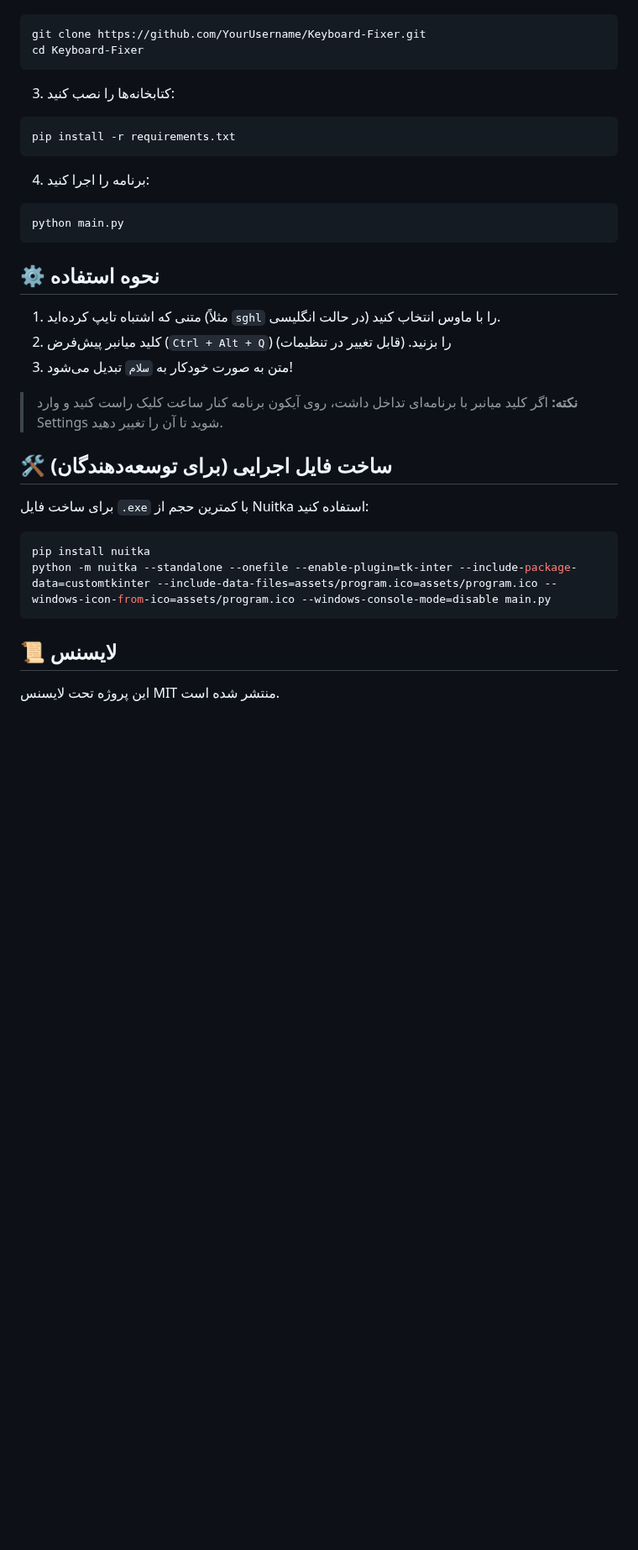
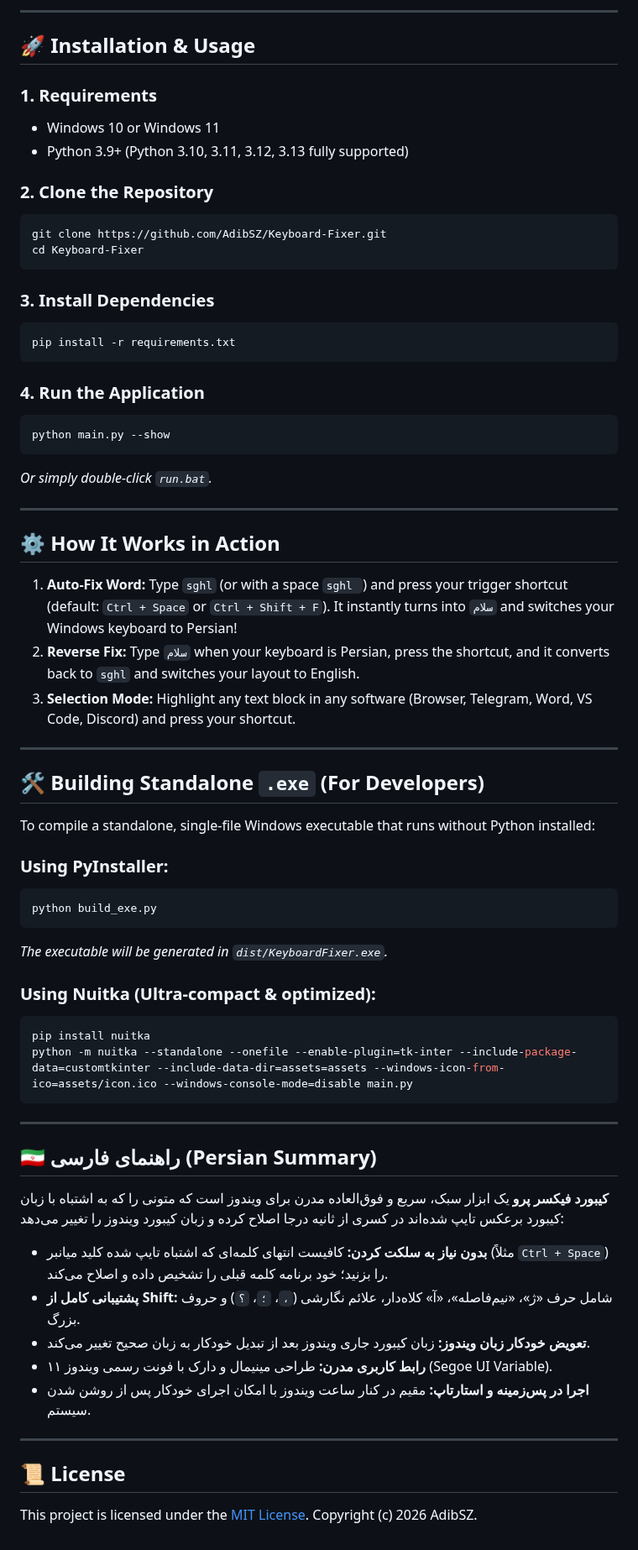
Before and after one commit to AdibSZ/Keyboard-Fixer, a Markdown page: README.md, the part around one of its changes. Shown at 84% size. GitHub-like rendering; blank space fills up the shorter version.

````diff
--- a/README.md
+++ b/README.md
@@ -24,38 +50,70 @@
 
+---
+
+## 🚀 Installation & Usage
+
+### 1. Requirements
+* Windows 10 or Windows 11
+* Python 3.9+ (Python 3.10, 3.11, 3.12, 3.13 fully supported)
+
+### 2. Clone the Repository
 ```bash
-git clone https://github.com/YourUsername/Keyboard-Fixer.git
+git clone https://github.com/AdibSZ/Keyboard-Fixer.git
 cd Keyboard-Fixer
 ```
 
-3. کتابخانه‌ها را نصب کنید:
-
+### 3. Install Dependencies
 ```bash
 pip install -r requirements.txt
 ```
 
-4. برنامه را اجرا کنید:
+### 4. Run the Application
+```bash
+python main.py --show
+```
+*Or simply double-click `run.bat`.*
 
+---
+
+## ⚙️ How It Works in Action
+
+1. **Auto-Fix Word:** Type `sghl` (or with a space `sghl `) and press your trigger shortcut (default: `Ctrl + Space` or `Ctrl + Shift + F`). It instantly turns into `سلام` and switches your Windows keyboard to Persian!
+2. **Reverse Fix:** Type `سلام` when your keyboard is Persian, press the shortcut, and it converts back to `sghl` and switches your layout to English.
+3. **Selection Mode:** Highlight any text block in any software (Browser, Telegram, Word, VS Code, Discord) and press your shortcut.
+
+---
+
+## 🛠️ Building Standalone `.exe` (For Developers)
+
+To compile a standalone, single-file Windows executable that runs without Python installed:
+
+### Using PyInstaller:
 ```bash
-python main.py
+python build_exe.py
+```
+*The executable will be generated in `dist/KeyboardFixer.exe`.*
+
+### Using Nuitka (Ultra-compact & optimized):
+```bash
+pip install nuitka
+python -m nuitka --standalone --onefile --enable-plugin=tk-inter --include-package-data=customtkinter --include-data-dir=assets=assets --windows-icon-from-ico=assets/icon.ico --windows-console-mode=disable main.py
 ```
 
-## ⚙️ نحوه استفاده
+---
 
-1. متنی که اشتباه تایپ کرده‌اید (مثلاً `sghl` در حالت انگلیسی) را با ماوس انتخاب کنید.
-2. کلید میانبر پیش‌فرض (`Ctrl + Alt + Q`) را بزنید. (قابل تغییر در تنظیمات)
-3. متن به صورت خودکار به `سلام` تبدیل می‌شود!
+## 🇮🇷 راهنمای فارسی (Persian Summary)
 
-> **نکته:** اگر کلید میانبر با برنامه‌ای تداخل داشت، روی آیکون برنامه کنار ساعت کلیک راست کنید و وارد Settings شوید تا آن را تغییر دهید.
+**کیبورد فیکسر پرو** یک ابزار سبک، سریع و فوق‌العاده مدرن برای ویندوز است که متونی را که به اشتباه با زبان کیبورد برعکس تایپ شده‌اند در کسری از ثانیه درجا اصلاح کرده و زبان کیبورد ویندوز را تغییر می‌دهد:
 
-## 🛠️ ساخت فایل اجرایی (برای توسعه‌دهندگان)
+* **بدون نیاز به سلکت کردن:** کافیست انتهای کلمه‌ای که اشتباه تایپ شده کلید میانبر (مثلاً `Ctrl + Space`) را بزنید؛ خود برنامه کلمه قبلی را تشخیص داده و اصلاح می‌کند.
+* **پشتیبانی کامل از Shift:** شامل حرف «ژ»، «نیم‌فاصله»، «آ» کلاه‌دار، علائم نگارشی (`،`، `؛`، `؟`) و حروف بزرگ.
+* **تعویض خودکار زبان ویندوز:** زبان کیبورد جاری ویندوز بعد از تبدیل خودکار به زبان صحیح تغییر می‌کند.
+* **رابط کاربری مدرن:** طراحی مینیمال و دارک با فونت رسمی ویندوز ۱۱ (Segoe UI Variable).
+* **اجرا در پس‌زمینه و استارتاپ:** مقیم در کنار ساعت ویندوز با امکان اجرای خودکار پس از روشن شدن سیستم.
 
-برای ساخت فایل `.exe` با کمترین حجم از Nuitka استفاده کنید:
+---
 
-```bash
-pip install nuitka
-python -m nuitka --standalone --onefile --enable-plugin=tk-inter --include-package-data=customtkinter --include-data-files=assets/program.ico=assets/program.ico --windows-icon-from-ico=assets/program.ico --windows-console-mode=disable main.py
-```
+## 📜 License
 
-## 📜 لایسنس
-
-این پروژه تحت لایسنس MIT منتشر شده است.
+This project is licensed under the [MIT License](LICENSE).
+Copyright (c) 2026 AdibSZ.
````
Also changed, not shown: other parts of README.md (+41 -15 lines), assets/icon.png (added), assets/screenshot.png (added), 14 other files.
